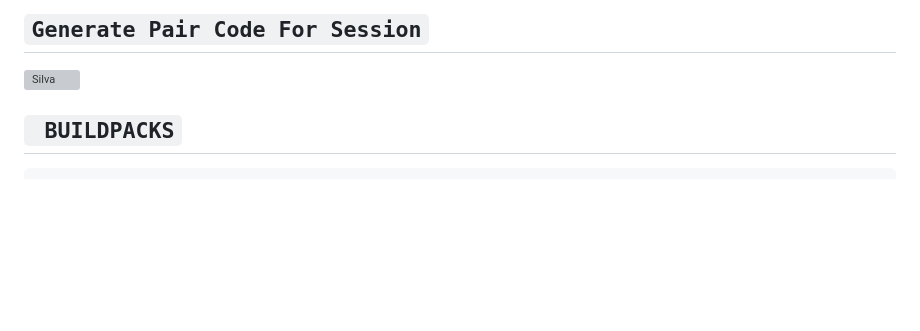
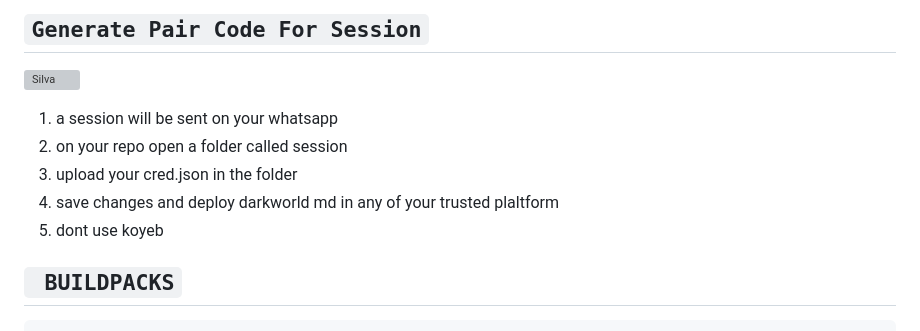
Before and after one commit to SilvaTechB/Darkworld-Md, a Markdown page: README.md, the part around the change. Rendered like a GitHub page; blank space fills up the shorter version; grey boxes are pictures that could not be loaded.

Commit message:
Darkworld

```diff
--- a/README.md
+++ b/README.md
@@ -53,6 +53,11 @@ Darkworld Bot Multi Device is a whatsapp bot created by <a href="https://github.
 
 ## `Generate Pair Code For Session`
 [![Silva](https://repl.it/badge/github/quiec/whatsasena)](https://replit.com/@DGXeon/Xeon-PairCode)
+1. a session will be sent on your whatsapp
+2. on your repo open a folder called session
+3. upload your cred.json in the folder
+4. save changes and deploy darkworld md in any of your trusted plaltform
+5. dont use koyeb
 
 ## ` BUILDPACKS`
 
```
